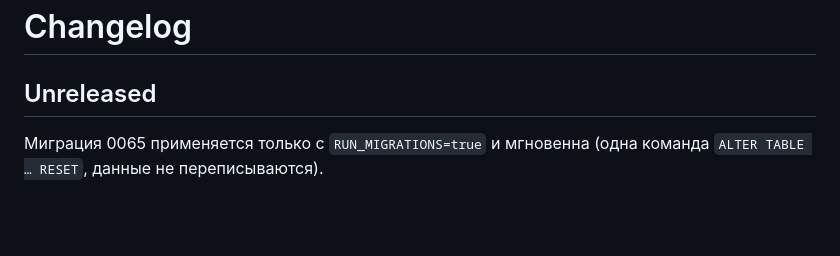
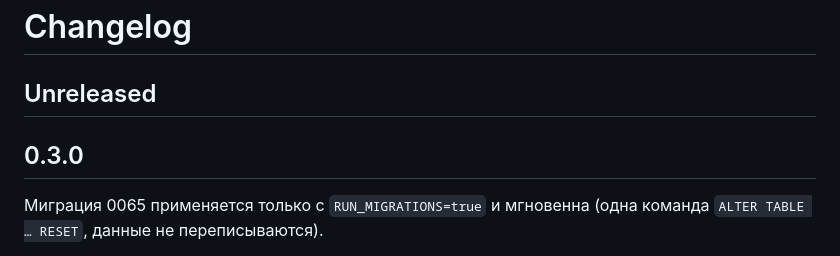
Before and after one commit to Tywed/rssam, a Markdown page: changelog.md, the part around the change. Drawn GitHub-style; blank space fills up the shorter version.

Commit message:
Release 0.3.0.

```diff
--- a/changelog.md
+++ b/changelog.md
@@ -1,6 +1,8 @@
 # Changelog
 
 ## Unreleased
+
+## 0.3.0
 
 Миграция 0065 применяется только с `RUN_MIGRATIONS=true` и мгновенна (одна команда `ALTER TABLE … RESET`, данные не переписываются).
 
```
